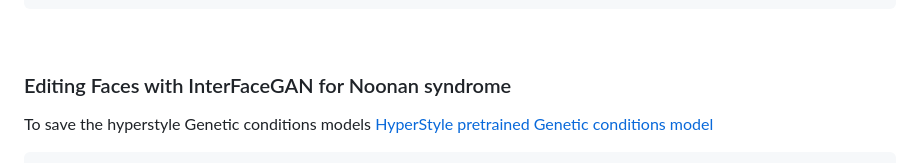
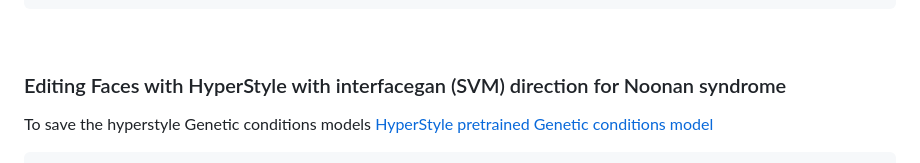
Before and after one commit to pateltanvi2992/Analyzing-Facial-Expressions-with-Generative-AI-in-Clinical-Genetics, a Markdown page: README.md, the part around the change. Drawn GitHub-style.

````diff
--- a/README.md
+++ b/README.md
@@ -206,7 +206,7 @@ python train_boundary.py \
 ```
 <br>
 
-### Editing Faces with InterFaceGAN for Noonan syndrome
+### Editing Faces with HyperStyle with interfacegan (SVM) direction for Noonan syndrome
 To save the hyperstyle Genetic conditions models [HyperStyle pretrained Genetic conditions model](https://drive.google.com/file/d/1ipEk5iPDq6PLo2zNCrtmwW1wlcE78Atz/view?usp=drive_link)
 ```
 python editing/inference_face_editing.py \
````
